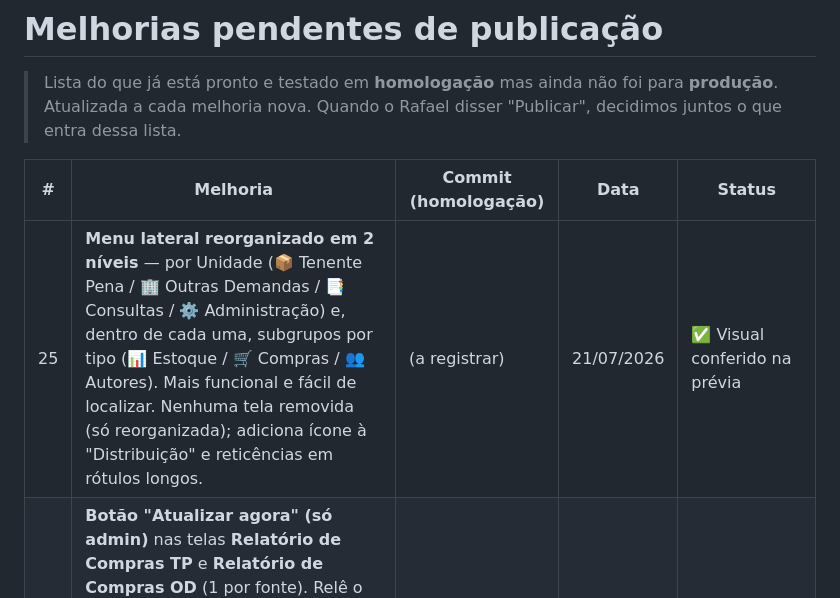
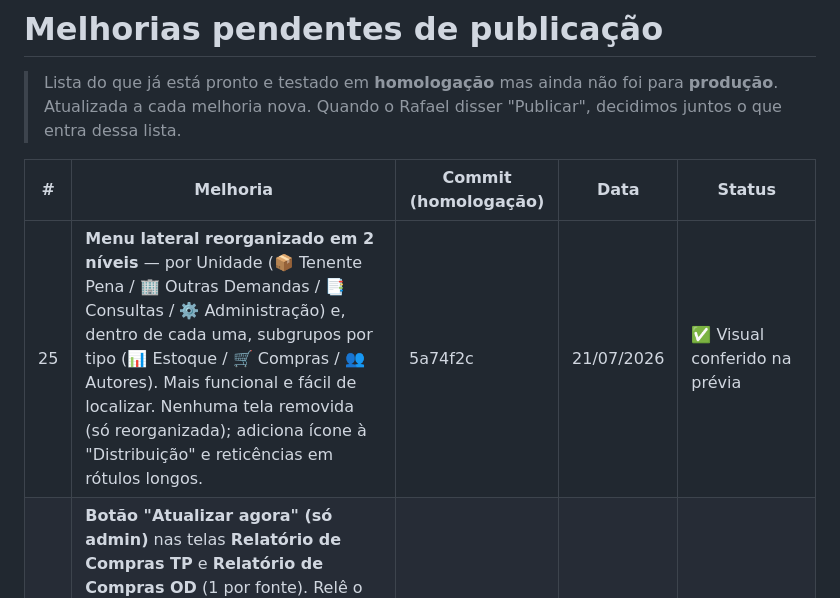
Before and after one commit to arrudaanastacio/Gestao-Controle-Aquisicao-Judicial, a Markdown page: MELHORIAS-PENDENTES.md, the part around the change. Rendered like a GitHub page.

Commit message:
Registra hash 5a74f2c do item 25

```diff
--- a/MELHORIAS-PENDENTES.md
+++ b/MELHORIAS-PENDENTES.md
@@ -6,7 +6,7 @@
 
 | # | Melhoria | Commit (homologação) | Data | Status |
 |---|----------|----------------------|------|--------|
-| 25 | **Menu lateral reorganizado em 2 níveis** — por Unidade (📦 Tenente Pena / 🏢 Outras Demandas / 📑 Consultas / ⚙️ Administração) e, dentro de cada uma, subgrupos por tipo (📊 Estoque / 🛒 Compras / 👥 Autores). Mais funcional e fácil de localizar. Nenhuma tela removida (só reorganizada); adiciona ícone à "Distribuição" e reticências em rótulos longos. | (a registrar) | 21/07/2026 | ✅ Visual conferido na prévia |
+| 25 | **Menu lateral reorganizado em 2 níveis** — por Unidade (📦 Tenente Pena / 🏢 Outras Demandas / 📑 Consultas / ⚙️ Administração) e, dentro de cada uma, subgrupos por tipo (📊 Estoque / 🛒 Compras / 👥 Autores). Mais funcional e fácil de localizar. Nenhuma tela removida (só reorganizada); adiciona ícone à "Distribuição" e reticências em rótulos longos. | 5a74f2c | 21/07/2026 | ✅ Visual conferido na prévia |
 | 24 | **Botão "Atualizar agora" (só admin)** nas telas **Relatório de Compras TP** e **Relatório de Compras OD** (1 por fonte). Relê o arquivo da pasta de rede e reimporta na hora, sem esperar os horários agendados (12h/19h) — importante para ação judicial, onde os dados precisam ir o mais atualizados possível. Como cada par de telas lê da MESMA tabela, as telas irmãs (Tabela Análise TP / Aquisição em Andamento OD) já pegam os dados novos ao abrir, sem botão próprio. Endpoints admin-only (`/importar-solicitacoes/atualizar-agora` e `/solicitacoes-od/atualizar-agora`) que reaproveitam o "refazer o mês" dos vigias. Inclui: correção do fuso do carimbo "Atualizado em" (mostrava 3h a mais) e ocultação do botão "Nova solicitação" nas telas espelho. | b7da9a3 | 21/07/2026 | ⏳ A conferir em homologação |
 | 23 | **Painel geral redesenhado** (visual de dashboard, mesma paleta): banner de alertas, 4 cards de KPI (compras em andamento, itens em ruptura, alertas ativos, lotes vencendo em 30 dias), barras "Compras por status", lista "Alertas recentes" e tabela "Compras em andamento". Dados reais (endpoints já existentes). | 6d8dc7c | 21/07/2026 | ✅ Visual conferido na prévia |
 
```
